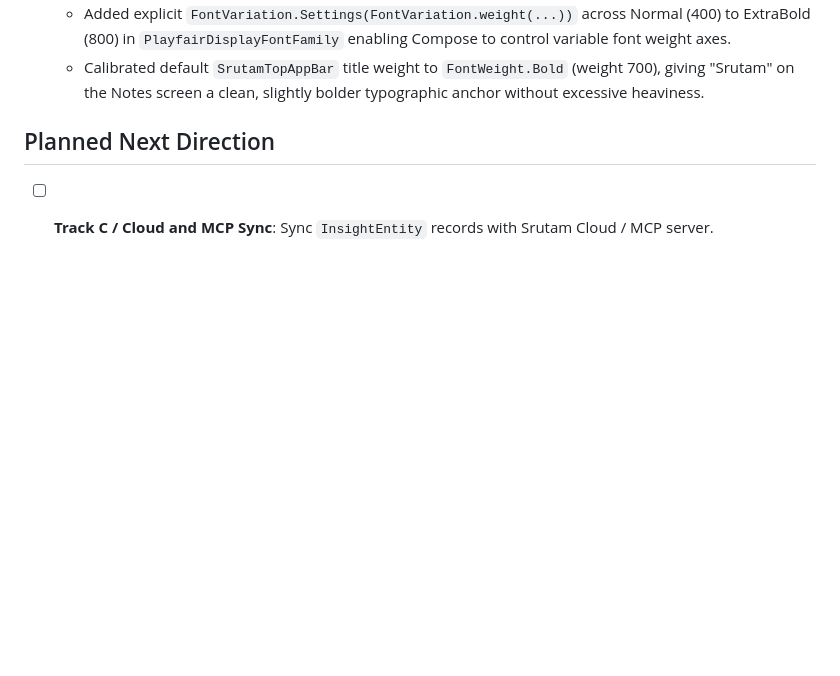
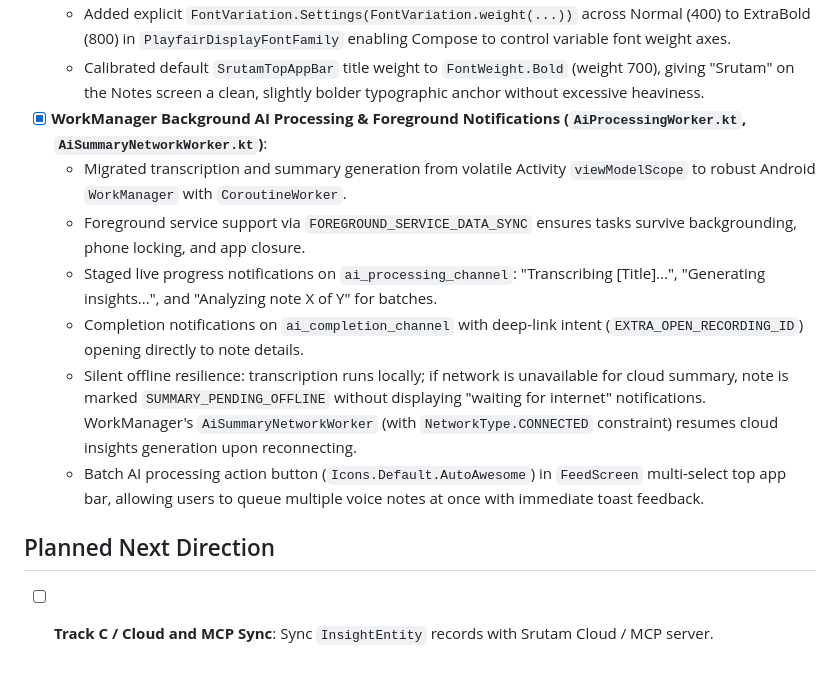
Before and after one commit to iamjustkrishna/Srutam, a Markdown page: .agents/state/current.md, the part around the change. Drawn GitHub-style; blank space fills up the shorter version.

```diff
--- a/.agents/state/current.md
+++ b/.agents/state/current.md
@@ -90,6 +90,13 @@
 - [x] **Variable Font Weight Calibration & Refined Title Boldness (`Type.kt`, `SrutamTopAppBar.kt`)**:
   - Added explicit `FontVariation.Settings(FontVariation.weight(...))` across Normal (400) to ExtraBold (800) in `PlayfairDisplayFontFamily` enabling Compose to control variable font weight axes.
   - Calibrated default `SrutamTopAppBar` title weight to `FontWeight.Bold` (weight 700), giving "Srutam" on the Notes screen a clean, slightly bolder typographic anchor without excessive heaviness.
+- [x] **WorkManager Background AI Processing & Foreground Notifications (`AiProcessingWorker.kt`, `AiSummaryNetworkWorker.kt`)**:
+  - Migrated transcription and summary generation from volatile Activity `viewModelScope` to robust Android `WorkManager` with `CoroutineWorker`.
+  - Foreground service support via `FOREGROUND_SERVICE_DATA_SYNC` ensures tasks survive backgrounding, phone locking, and app closure.
+  - Staged live progress notifications on `ai_processing_channel`: "Transcribing [Title]...", "Generating insights...", and "Analyzing note X of Y" for batches.
+  - Completion notifications on `ai_completion_channel` with deep-link intent (`EXTRA_OPEN_RECORDING_ID`) opening directly to note details.
+  - Silent offline resilience: transcription runs locally; if network is unavailable for cloud summary, note is marked `SUMMARY_PENDING_OFFLINE` without displaying "waiting for internet" notifications. WorkManager's `AiSummaryNetworkWorker` (with `NetworkType.CONNECTED` constraint) resumes cloud insights generation upon reconnecting.
+  - Batch AI processing action button (`Icons.Default.AutoAwesome`) in `FeedScreen` multi-select top app bar, allowing users to queue multiple voice notes at once with immediate toast feedback.
 
 ## Planned Next Direction
 - [ ] **Track C / Cloud and MCP Sync**: Sync `InsightEntity` records with Srutam Cloud / MCP server.
```
Also changed, not shown: .agents/state/decisions.md (+11 -0 lines).
